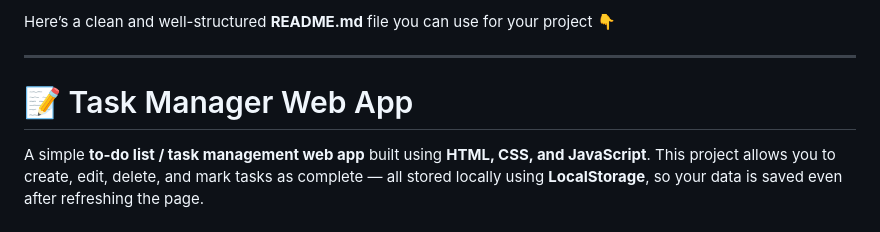
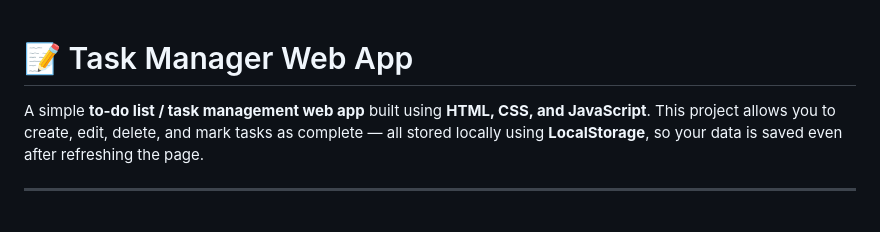
Before and after one commit to subhi925/To-D0-Lst, a Markdown page: README.md, the part around the change. Drawn GitHub-style; blank space fills up the shorter version.

```diff
--- a/README.md
+++ b/README.md
@@ -1,6 +1,4 @@
-Here’s a clean and well-structured **README.md** file you can use for your project 👇
 
----
 
 # 📝 Task Manager Web App
 
```
